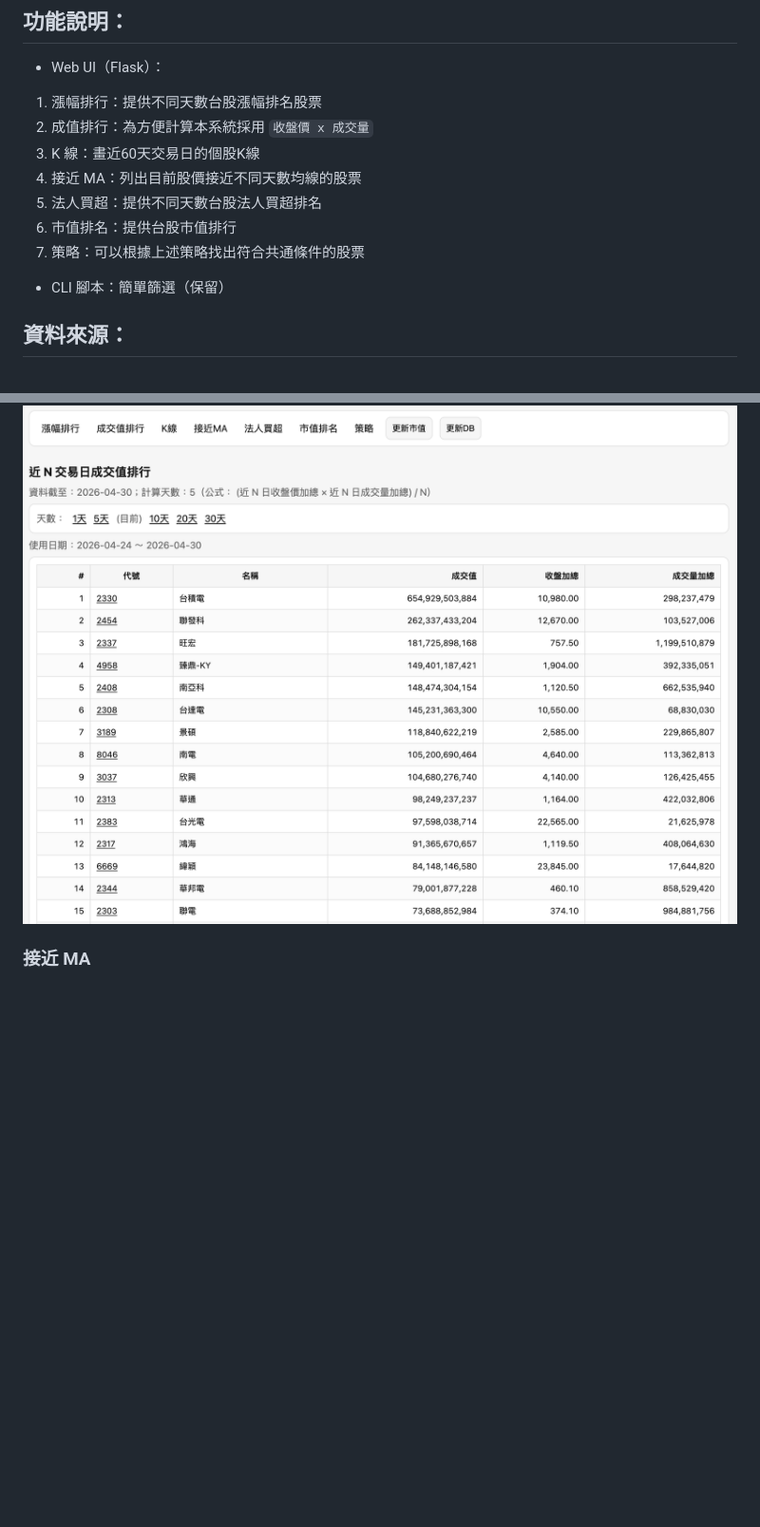
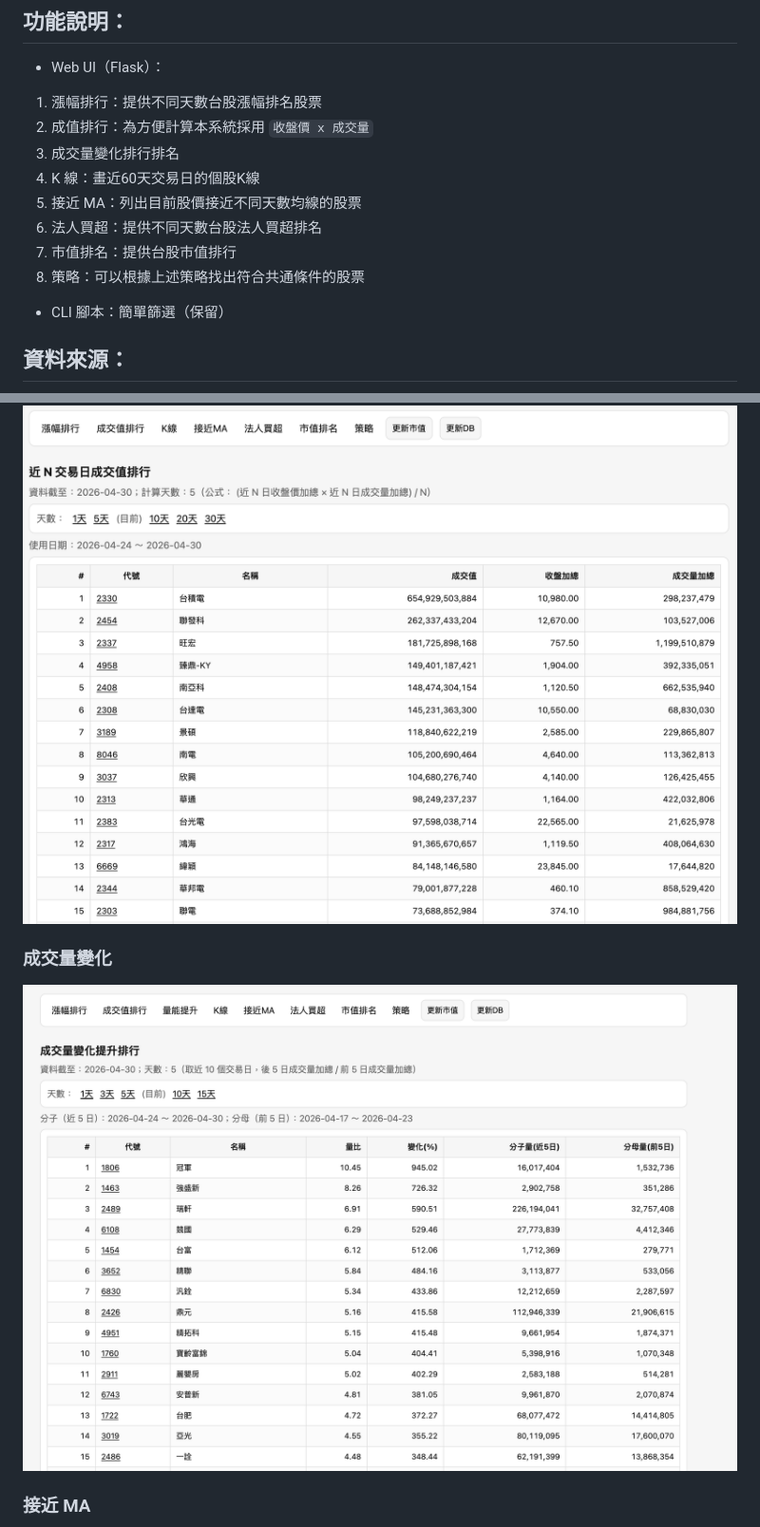
Before and after one commit to samwang1228/stock_rank_web, a Markdown page: README.md, 2 parts joined by grey strips. Shown at 95% size. Drawn GitHub-style; pictures changed too: img/vol-up.png (added); blank space fills up the shorter version.

```diff
--- a/README.md
+++ b/README.md
@@ -38,11 +38,12 @@ PORT=5001 /Users/wangshaocheng/anaconda3/envs/stock/bin/python app.py
 - Web UI（Flask）：
 1. 漲幅排行：提供不同天數台股漲幅排名股票
 2. 成值排行：為方便計算本系統採用 `收盤價 x 成交量`
-3. K 線：畫近60天交易日的個股K線
-4. 接近 MA：列出目前股價接近不同天數均線的股票
-5. 法人買超：提供不同天數台股法人買超排名
-6. 市值排名：提供台股市值排行
-7. 策略：可以根據上述策略找出符合共通條件的股票
+3. 成交量變化排行排名
+4. K 線：畫近60天交易日的個股K線
+5. 接近 MA：列出目前股價接近不同天數均線的股票
+6. 法人買超：提供不同天數台股法人買超排名
+7. 市值排名：提供台股市值排行
+8. 策略：可以根據上述策略找出符合共通條件的股票
 - CLI 腳本：簡單篩選（保留）
 
 ## 資料來源：
@@ -100,6 +104,8 @@ PORT=5001 python app.py
 ### 成值排行
 ![成值排行](img/turnover.png)
 
+### 成交量變化
+![成交量變化](img/vol-up.png)
 ### 接近 MA
 
 ![今日收盤價接近 MA](img/closeMA.png)
```
Also changed, not shown: other parts of README.md (+3 -0 lines), 4 other files.
